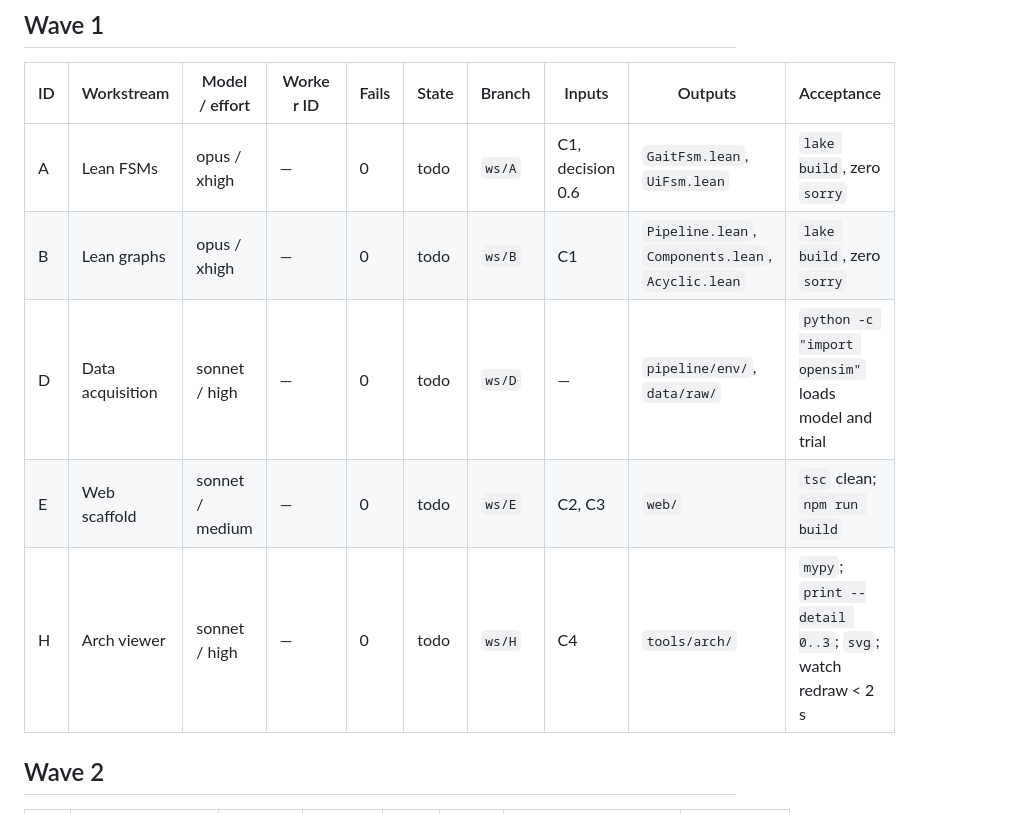
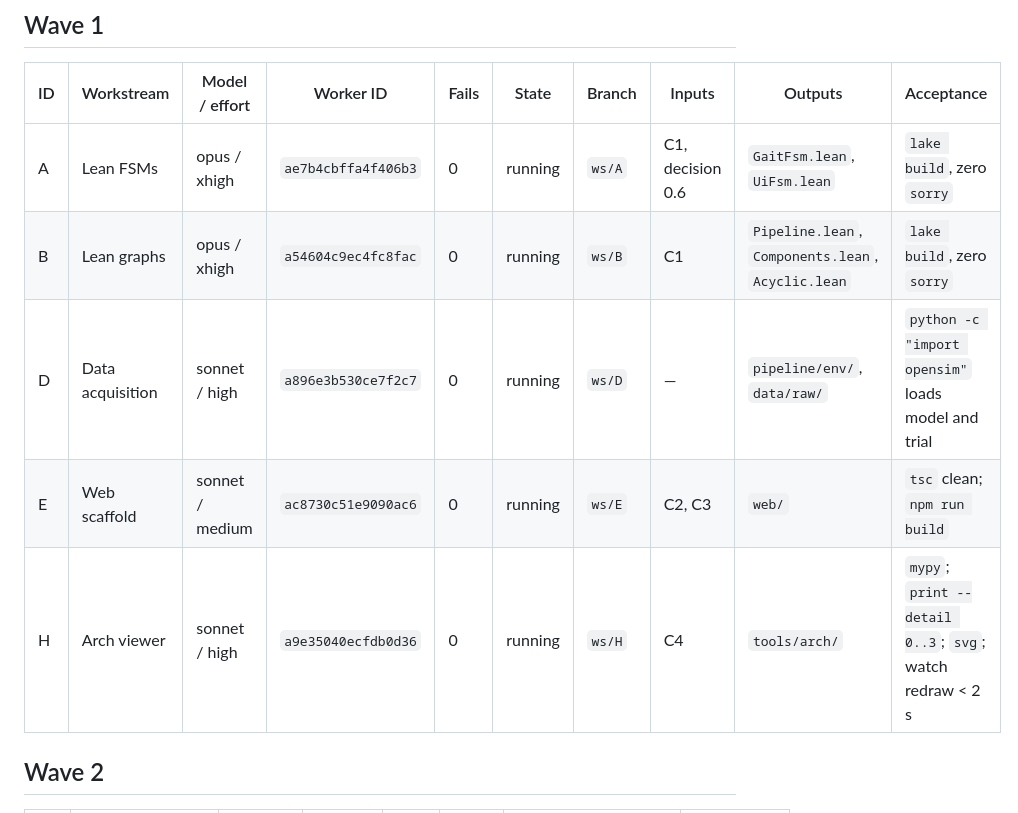
Before and after one commit to argent0/bio-mechanics, a Markdown page: TASKS.md, the part around the change. Rendered like a GitHub page.

Commit message:
Record Wave 1 worker IDs
Co-Authored-By: Claude Opus 5.5 <noreply@anthropic.com>

```diff
--- a/TASKS.md
+++ b/TASKS.md
@@ -20,11 +20,11 @@ States: `todo` · `running` · `review` · `merged`. Fails: gate rounds failed b
 
 | ID | Workstream | Model / effort | Worker ID | Fails | State | Branch | Inputs | Outputs | Acceptance |
 |---|---|---|---|---|---|---|---|---|---|
-| A | Lean FSMs | opus / xhigh | — | 0 | todo | `ws/A` | C1, decision 0.6 | `GaitFsm.lean`, `UiFsm.lean` | `lake build`, zero `sorry` |
-| B | Lean graphs | opus / xhigh | — | 0 | todo | `ws/B` | C1 | `Pipeline.lean`, `Components.lean`, `Acyclic.lean` | `lake build`, zero `sorry` |
-| D | Data acquisition | sonnet / high | — | 0 | todo | `ws/D` | — | `pipeline/env/`, `data/raw/` | `python -c "import opensim"` loads model and trial |
-| E | Web scaffold | sonnet / medium | — | 0 | todo | `ws/E` | C2, C3 | `web/` | `tsc` clean; `npm run build` |
-| H | Arch viewer | sonnet / high | — | 0 | todo | `ws/H` | C4 | `tools/arch/` | `mypy`; `print --detail 0..3`; `svg`; watch redraw < 2 s |
+| A | Lean FSMs | opus / xhigh | `ae7b4cbffa4f406b3` | 0 | running | `ws/A` | C1, decision 0.6 | `GaitFsm.lean`, `UiFsm.lean` | `lake build`, zero `sorry` |
+| B | Lean graphs | opus / xhigh | `a54604c9ec4fc8fac` | 0 | running | `ws/B` | C1 | `Pipeline.lean`, `Components.lean`, `Acyclic.lean` | `lake build`, zero `sorry` |
+| D | Data acquisition | sonnet / high | `a896e3b530ce7f2c7` | 0 | running | `ws/D` | — | `pipeline/env/`, `data/raw/` | `python -c "import opensim"` loads model and trial |
+| E | Web scaffold | sonnet / medium | `ac8730c51e9090ac6` | 0 | running | `ws/E` | C2, C3 | `web/` | `tsc` clean; `npm run build` |
+| H | Arch viewer | sonnet / high | `a9e35040ecfdb0d36` | 0 | running | `ws/H` | C4 | `tools/arch/` | `mypy`; `print --detail 0..3`; `svg`; watch redraw < 2 s |
 
 ## Wave 2
 
```
